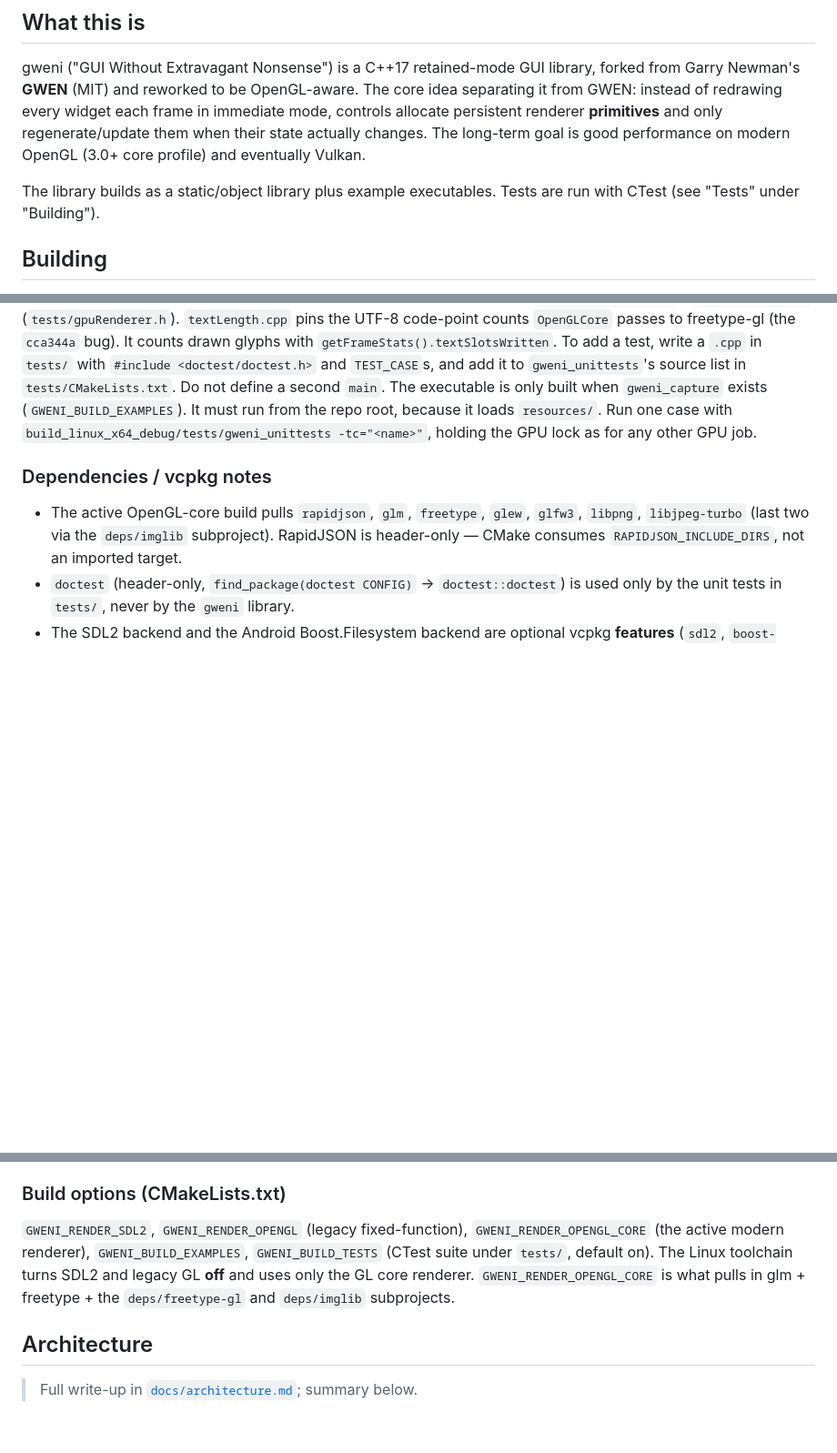
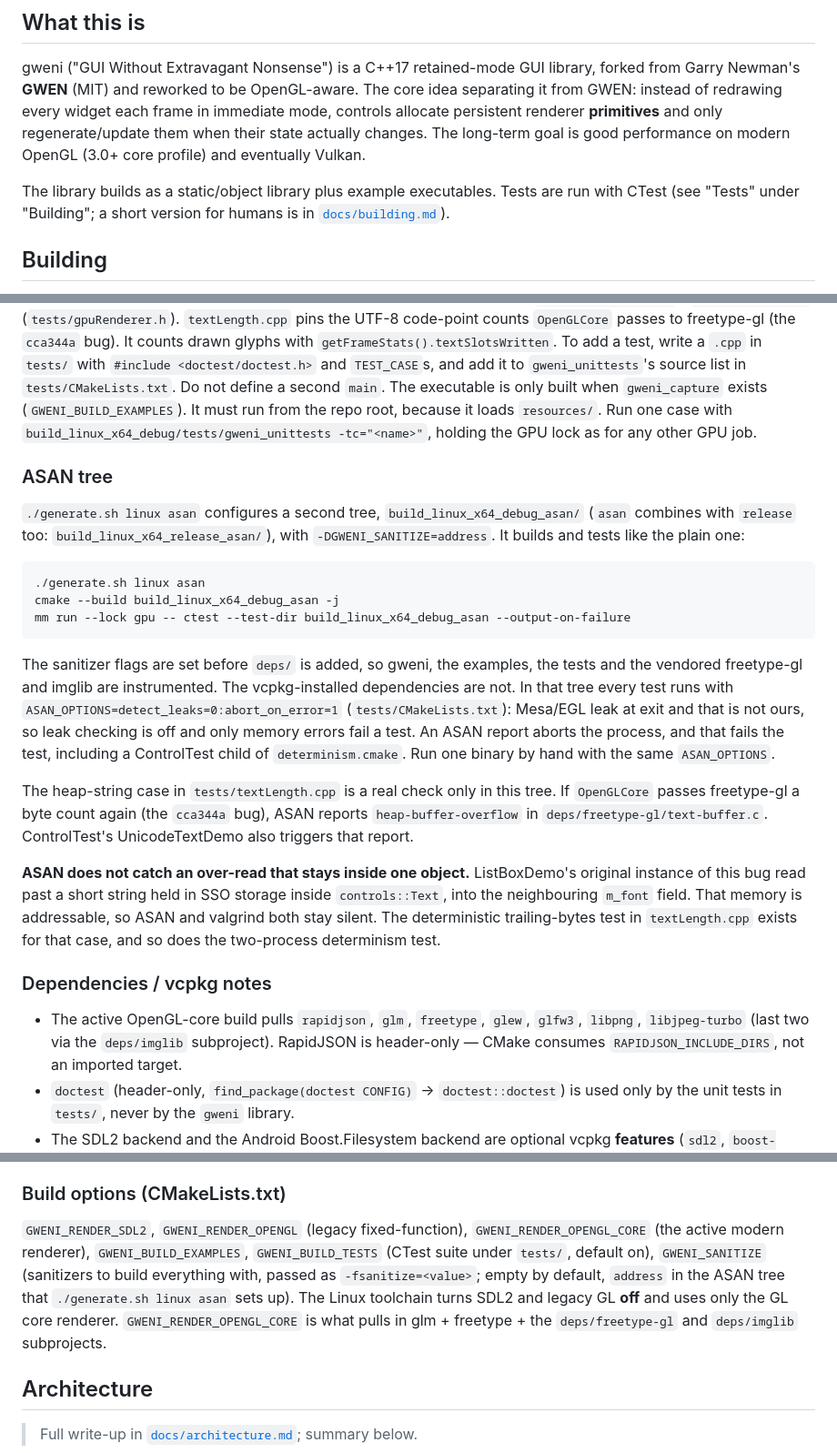
Before and after one commit to caseymcc/gweni, a Markdown page: AGENTS.md, 3 parts joined by grey strips. Shown at 91% size. Rendered like a GitHub page; blank space fills up the shorter version.

````diff
--- a/AGENTS.md
+++ b/AGENTS.md
@@ -6,7 +6,7 @@ This file provides guidance to Claude Code (claude.ai/code) when working with co
 
 gweni ("GUI Without Extravagant Nonsense") is a C++17 retained-mode GUI library, forked from Garry Newman's **GWEN** (MIT) and reworked to be OpenGL-aware. The core idea separating it from GWEN: instead of redrawing every widget each frame in immediate mode, controls allocate persistent renderer **primitives** and only regenerate/update them when their state actually changes. The long-term goal is good performance on modern OpenGL (3.0+ core profile) and eventually Vulkan.
 
-The library builds as a static/object library plus example executables. Tests are run with CTest (see "Tests" under "Building").
+The library builds as a static/object library plus example executables. Tests are run with CTest (see "Tests" under "Building"; a short version for humans is in [`docs/building.md`](docs/building.md)).
 
 ## Building
 
@@ -93,6 +94,22 @@ Tests labelled `gpu` run the examples headless (`--headless`, the surfaceless-EG
 
 C++ unit tests use **doctest** and all build into one executable, `gweni_unittests` (registered as the CTest test `unittests`, label `gpu`). Its sources are in `tests/`: `main.cpp` creates a surfaceless EGL context through the examples' `gweni_capture` library (`examples/openglcore/capture.{h,cpp}`), plus one init()'d `OpenGLCore` with OpenSans loaded, and then runs every case. A test reaches them through `test::gpuRenderer()` / `test::openSans()` (`tests/gpuRenderer.h`). `textLength.cpp` pins the UTF-8 code-point counts `OpenGLCore` passes to freetype-gl (the `cca344a` bug). It counts drawn glyphs with `getFrameStats().textSlotsWritten`. To add a test, write a `.cpp` in `tests/` with `#include <doctest/doctest.h>` and `TEST_CASE`s, and add it to `gweni_unittests`'s source list in `tests/CMakeLists.txt`. Do not define a second `main`. The executable is only built when `gweni_capture` exists (`GWENI_BUILD_EXAMPLES`). It must run from the repo root, because it loads `resources/`. Run one case with `build_linux_x64_debug/tests/gweni_unittests -tc="<name>"`, holding the GPU lock as for any other GPU job.
 
+### ASAN tree
+
+`./generate.sh linux asan` configures a second tree, `build_linux_x64_debug_asan/` (`asan` combines with `release` too: `build_linux_x64_release_asan/`), with `-DGWENI_SANITIZE=address`. It builds and tests like the plain one:
+
+```bash
+./generate.sh linux asan
+cmake --build build_linux_x64_debug_asan -j
+mm run --lock gpu -- ctest --test-dir build_linux_x64_debug_asan --output-on-failure
+```
+
+The sanitizer flags are set before `deps/` is added, so gweni, the examples, the tests and the vendored freetype-gl and imglib are instrumented. The vcpkg-installed dependencies are not. In that tree every test runs with `ASAN_OPTIONS=detect_leaks=0:abort_on_error=1` (`tests/CMakeLists.txt`): Mesa/EGL leak at exit and that is not ours, so leak checking is off and only memory errors fail a test. An ASAN report aborts the process, and that fails the test, including a ControlTest child of `determinism.cmake`. Run one binary by hand with the same `ASAN_OPTIONS`.
+
+The heap-string case in `tests/textLength.cpp` is a real check only in this tree. If `OpenGLCore` passes freetype-gl a byte count again (the `cca344a` bug), ASAN reports `heap-buffer-overflow` in `deps/freetype-gl/text-buffer.c`. ControlTest's UnicodeTextDemo also triggers that report.
+
+**ASAN does not catch an over-read that stays inside one object.** ListBoxDemo's original instance of this bug read past a short string held in SSO storage inside `controls::Text`, into the neighbouring `m_font` field. That memory is addressable, so ASAN and valgrind both stay silent. The deterministic trailing-bytes test in `textLength.cpp` exists for that case, and so does the two-process determinism test.
+
 ### Dependencies / vcpkg notes
 - The active OpenGL-core build pulls `rapidjson`, `glm`, `freetype`, `glew`, `glfw3`, `libpng`, `libjpeg-turbo` (last two via the `deps/imglib` subproject). RapidJSON is header-only — CMake consumes `RAPIDJSON_INCLUDE_DIRS`, not an imported target.
 - `doctest` (header-only, `find_package(doctest CONFIG)` → `doctest::doctest`) is used only by the unit tests in `tests/`, never by the `gweni` library.
@@ -100,7 +117,7 @@ C++ unit tests use **doctest** and all build into one executable, `gweni_unittes
 - The vendored `deps/freetype-gl` and `deps/imglib` are added via `add_subdirectory`; `deps/CMakeLists.txt` sets `freetype-gl_USE_HUNTER OFF` so they resolve deps through the vcpkg toolchain's standard find modules.
 
 ### Build options (CMakeLists.txt)
-`GWENI_RENDER_SDL2`, `GWENI_RENDER_OPENGL` (legacy fixed-function), `GWENI_RENDER_OPENGL_CORE` (the active modern renderer), `GWENI_BUILD_EXAMPLES`, `GWENI_BUILD_TESTS` (CTest suite under `tests/`, default on). The Linux toolchain turns SDL2 and legacy GL **off** and uses only the GL core renderer. `GWENI_RENDER_OPENGL_CORE` is what pulls in glm + freetype + the `deps/freetype-gl` and `deps/imglib` subprojects.
+`GWENI_RENDER_SDL2`, `GWENI_RENDER_OPENGL` (legacy fixed-function), `GWENI_RENDER_OPENGL_CORE` (the active modern renderer), `GWENI_BUILD_EXAMPLES`, `GWENI_BUILD_TESTS` (CTest suite under `tests/`, default on), `GWENI_SANITIZE` (sanitizers to build everything with, passed as `-fsanitize=<value>`; empty by default, `address` in the ASAN tree that `./generate.sh linux asan` sets up). The Linux toolchain turns SDL2 and legacy GL **off** and uses only the GL core renderer. `GWENI_RENDER_OPENGL_CORE` is what pulls in glm + freetype + the `deps/freetype-gl` and `deps/imglib` subprojects.
 
 ## Architecture
 
````
Also changed, not shown: other parts of AGENTS.md (+1 -0 lines), docs/building.md (added, +45 -0 lines).
